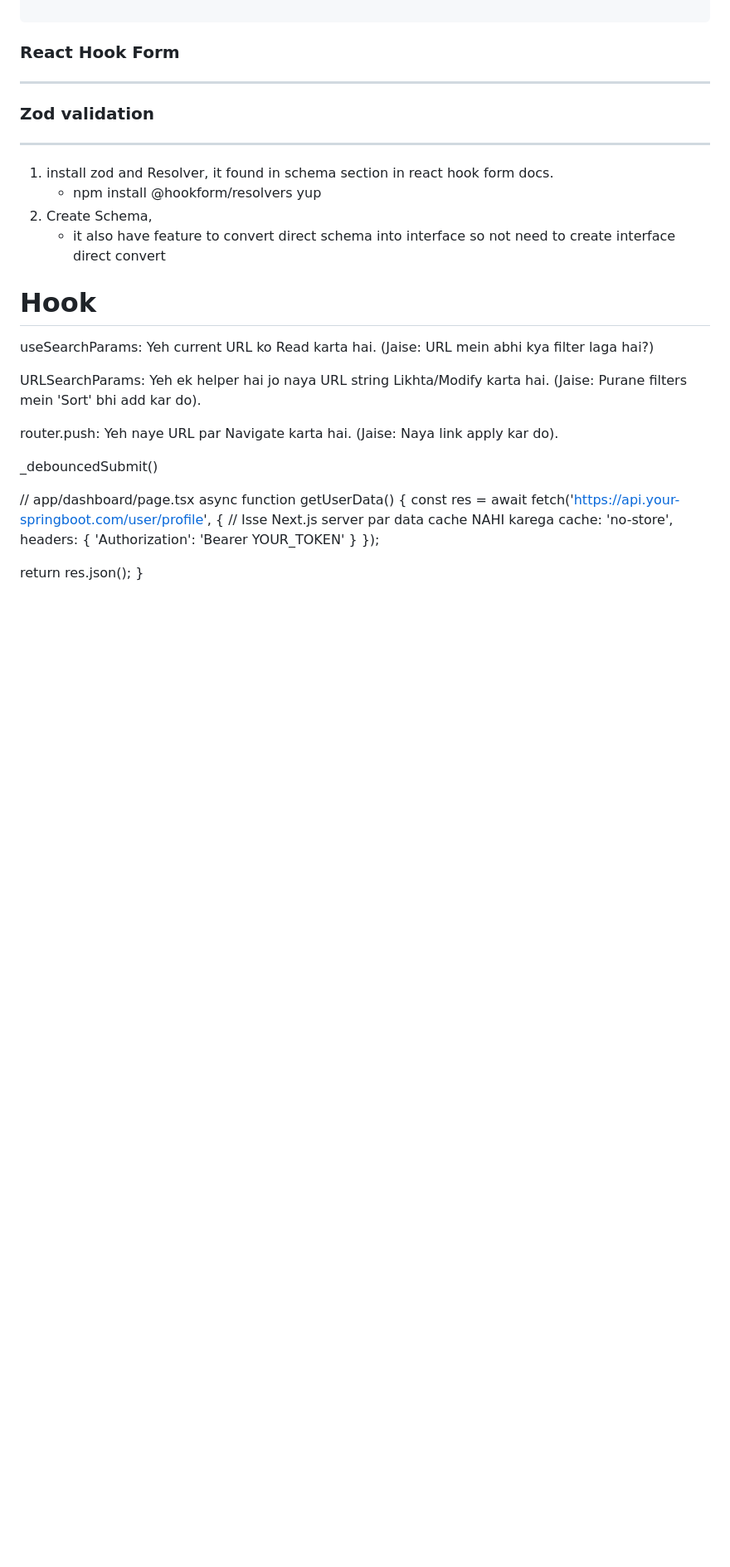
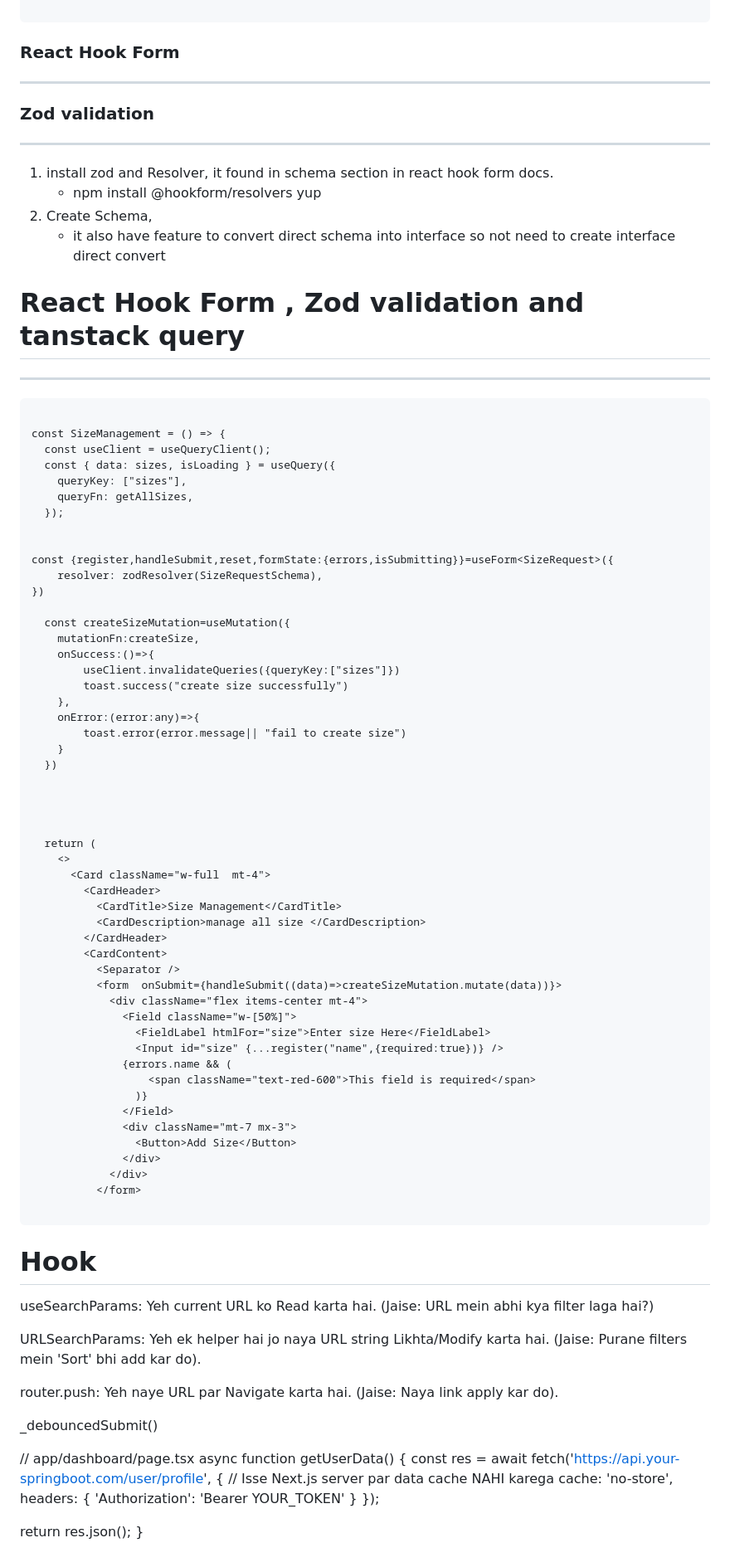
Before and after one commit to ishordev1/Programming-practices, a Markdown page: javascript/All About JS and it Framework.md, the part around the change. Shown at 83% size. Rendered like a GitHub page; blank space fills up the shorter version.

````diff
--- a/javascript/js concept.md
+++ b/javascript/All About JS and it Framework.md
@@ -158,6 +158,65 @@ ii. post method
 
 
 
+
+
+
+# React Hook Form , Zod validation and tanstack query
+--------------------------------
+```
+
+const SizeManagement = () => {
+  const useClient = useQueryClient();
+  const { data: sizes, isLoading } = useQuery({
+    queryKey: ["sizes"],
+    queryFn: getAllSizes,
+  });
+
+
+const {register,handleSubmit,reset,formState:{errors,isSubmitting}}=useForm<SizeRequest>({
+    resolver: zodResolver(SizeRequestSchema),
+})
+
+  const createSizeMutation=useMutation({
+    mutationFn:createSize,
+    onSuccess:()=>{
+        useClient.invalidateQueries({queryKey:["sizes"]})
+        toast.success("create size successfully")
+    },
+    onError:(error:any)=>{
+        toast.error(error.message|| "fail to create size")
+    }
+  })
+
+
+
+
+  return (
+    <>
+      <Card className="w-full  mt-4">
+        <CardHeader>
+          <CardTitle>Size Management</CardTitle>
+          <CardDescription>manage all size </CardDescription>
+        </CardHeader>
+        <CardContent>
+          <Separator />
+          <form  onSubmit={handleSubmit((data)=>createSizeMutation.mutate(data))}>
+            <div className="flex items-center mt-4">
+              <Field className="w-[50%]">
+                <FieldLabel htmlFor="size">Enter size Here</FieldLabel>
+                <Input id="size" {...register("name",{required:true})} />
+              {errors.name && (
+                  <span className="text-red-600">This field is required</span>
+                )}
+              </Field>
+              <div className="mt-7 mx-3">
+                <Button>Add Size</Button>
+              </div>
+            </div>
+          </form>
+
+```
+
 # Hook
 useSearchParams: Yeh current URL ko Read karta hai. (Jaise: URL mein abhi kya filter laga hai?)
 
````
